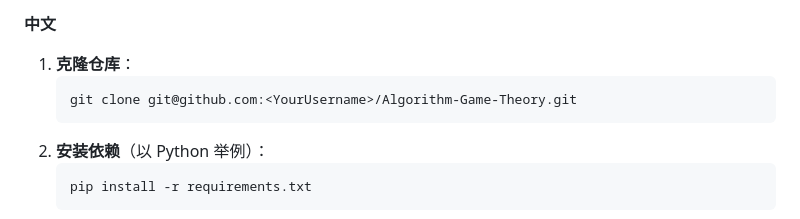
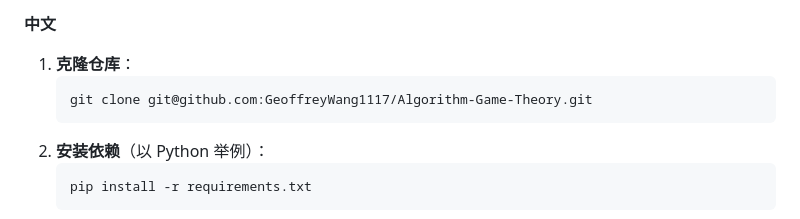
Before and after one commit to GeoffreyWang1117/Algorithm-Game-Theory, a Markdown page: README.md, the part around the change. Drawn GitHub-style.

````diff
--- a/README.md
+++ b/README.md
@@ -41,7 +41,7 @@ This repository is dedicated to studying and integrating topics related to **Alg
 **中文**
 1. **克隆仓库**：
    ```bash
-   git clone git@github.com:<YourUsername>/Algorithm-Game-Theory.git
+   git clone git@github.com:GeoffreyWang1117/Algorithm-Game-Theory.git
    ```
 2. **安装依赖**（以 Python 举例）：
    ```bash
````
